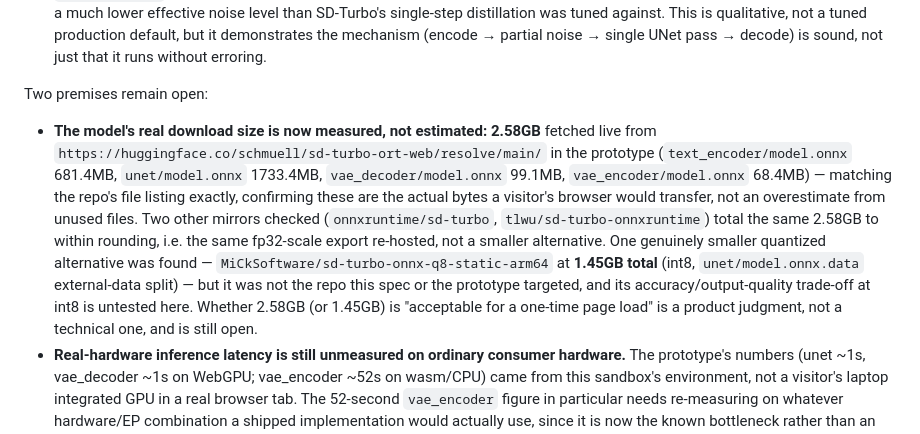
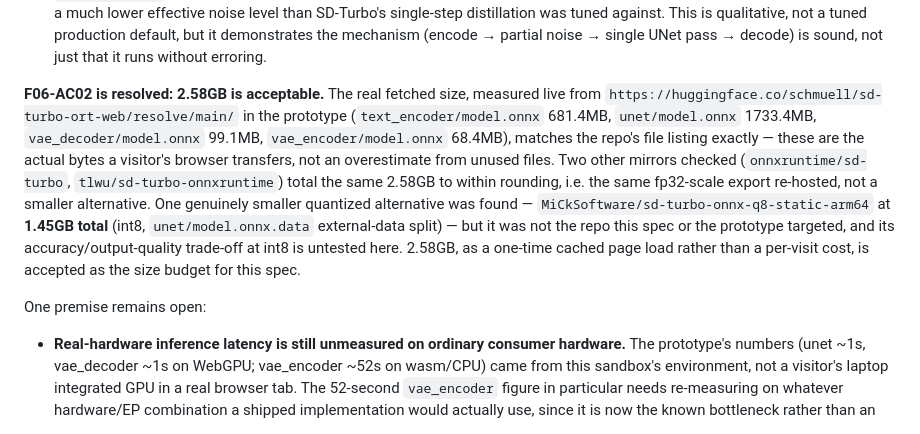
Before and after one commit to tatangharyadi/tatangharyadi.github.io, a Markdown page: specs/F06_MUSE.md, the part around the change. Drawn GitHub-style.

Commit message:
F06_MUSE: resolve F06-AC02, accept 2.58GB size budget

```diff
--- a/specs/F06_MUSE.md
+++ b/specs/F06_MUSE.md
@@ -56,24 +56,24 @@ risk picture:
   partial noise → single UNet pass → decode) is sound, not just that it
   runs without erroring.
 
-Two premises remain open:
+**F06-AC02 is resolved: 2.58GB is acceptable.** The real fetched size,
+measured live from `https://huggingface.co/schmuell/sd-turbo-ort-web/resolve/main/`
+in the prototype (`text_encoder/model.onnx` 681.4MB, `unet/model.onnx`
+1733.4MB, `vae_decoder/model.onnx` 99.1MB, `vae_encoder/model.onnx`
+68.4MB), matches the repo's file listing exactly — these are the actual
+bytes a visitor's browser transfers, not an overestimate from unused files.
+Two other mirrors checked (`onnxruntime/sd-turbo`, `tlwu/sd-turbo-onnxruntime`)
+total the same 2.58GB to within rounding, i.e. the same fp32-scale export
+re-hosted, not a smaller alternative. One genuinely smaller quantized
+alternative was found — `MiCkSoftware/sd-turbo-onnx-q8-static-arm64` at
+**1.45GB total** (int8, `unet/model.onnx.data` external-data split) — but it
+was not the repo this spec or the prototype targeted, and its
+accuracy/output-quality trade-off at int8 is untested here. 2.58GB, as a
+one-time cached page load rather than a per-visit cost, is accepted as the
+size budget for this spec.
 
-- **The model's real download size is now measured, not estimated: 2.58GB**
-  fetched live from `https://huggingface.co/schmuell/sd-turbo-ort-web/resolve/main/`
-  in the prototype (`text_encoder/model.onnx` 681.4MB, `unet/model.onnx`
-  1733.4MB, `vae_decoder/model.onnx` 99.1MB, `vae_encoder/model.onnx`
-  68.4MB) — matching the repo's file listing exactly, confirming these are
-  the actual bytes a visitor's browser would transfer, not an overestimate
-  from unused files. Two other mirrors checked
-  (`onnxruntime/sd-turbo`, `tlwu/sd-turbo-onnxruntime`) total the same
-  2.58GB to within rounding, i.e. the same fp32-scale export re-hosted, not
-  a smaller alternative. One genuinely smaller quantized alternative was
-  found — `MiCkSoftware/sd-turbo-onnx-q8-static-arm64` at **1.45GB total**
-  (int8, `unet/model.onnx.data` external-data split) — but it was not the
-  repo this spec or the prototype targeted, and its accuracy/output-quality
-  trade-off at int8 is untested here. Whether 2.58GB (or 1.45GB) is
-  "acceptable for a one-time page load" is a product judgment, not a
-  technical one, and is still open.
+One premise remains open:
+
 - **Real-hardware inference latency is still unmeasured on ordinary
   consumer hardware.** The prototype's numbers (unet ~1s, vae_decoder ~1s
   on WebGPU; vae_encoder ~52s on wasm/CPU) came from this sandbox's
```
